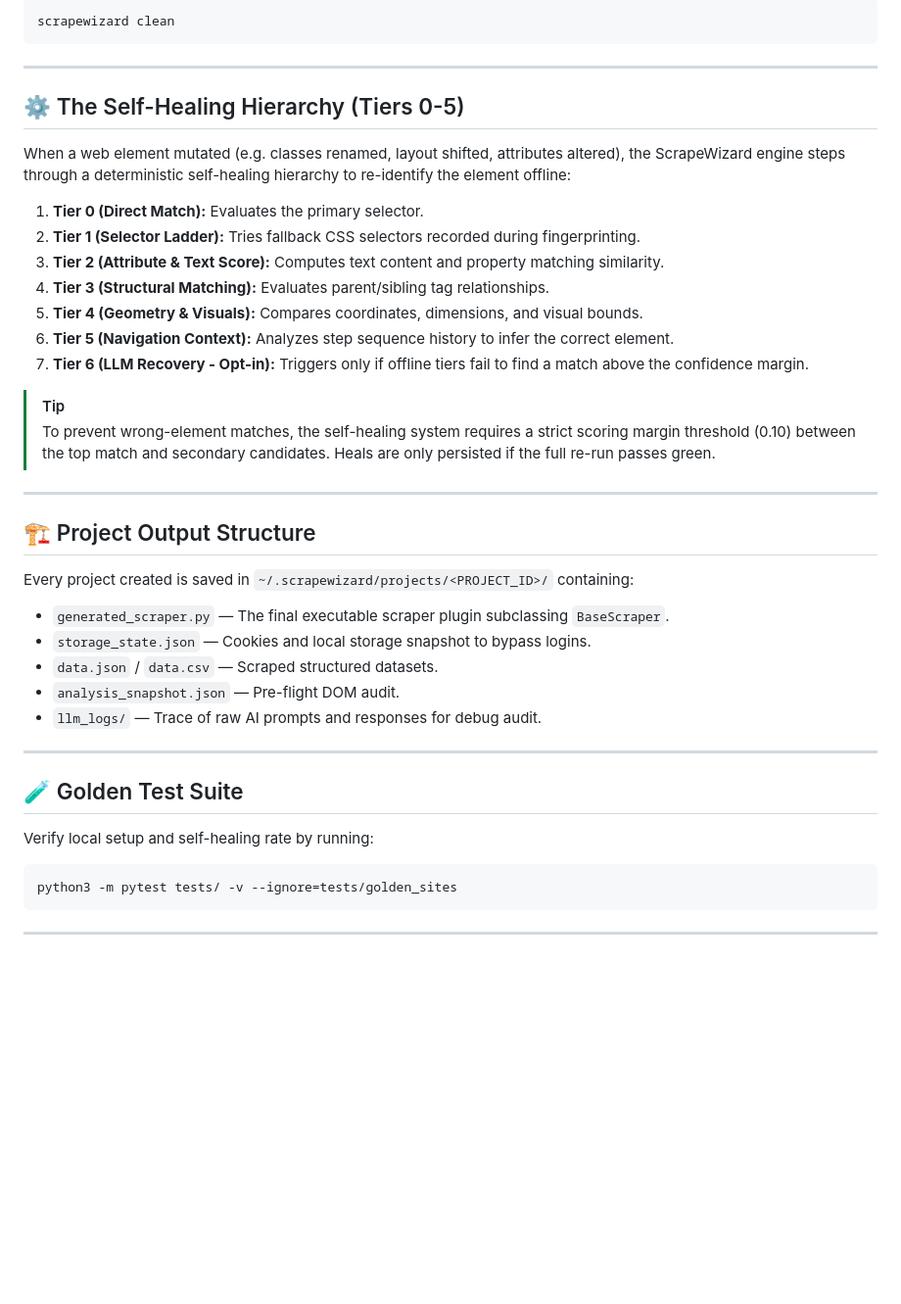
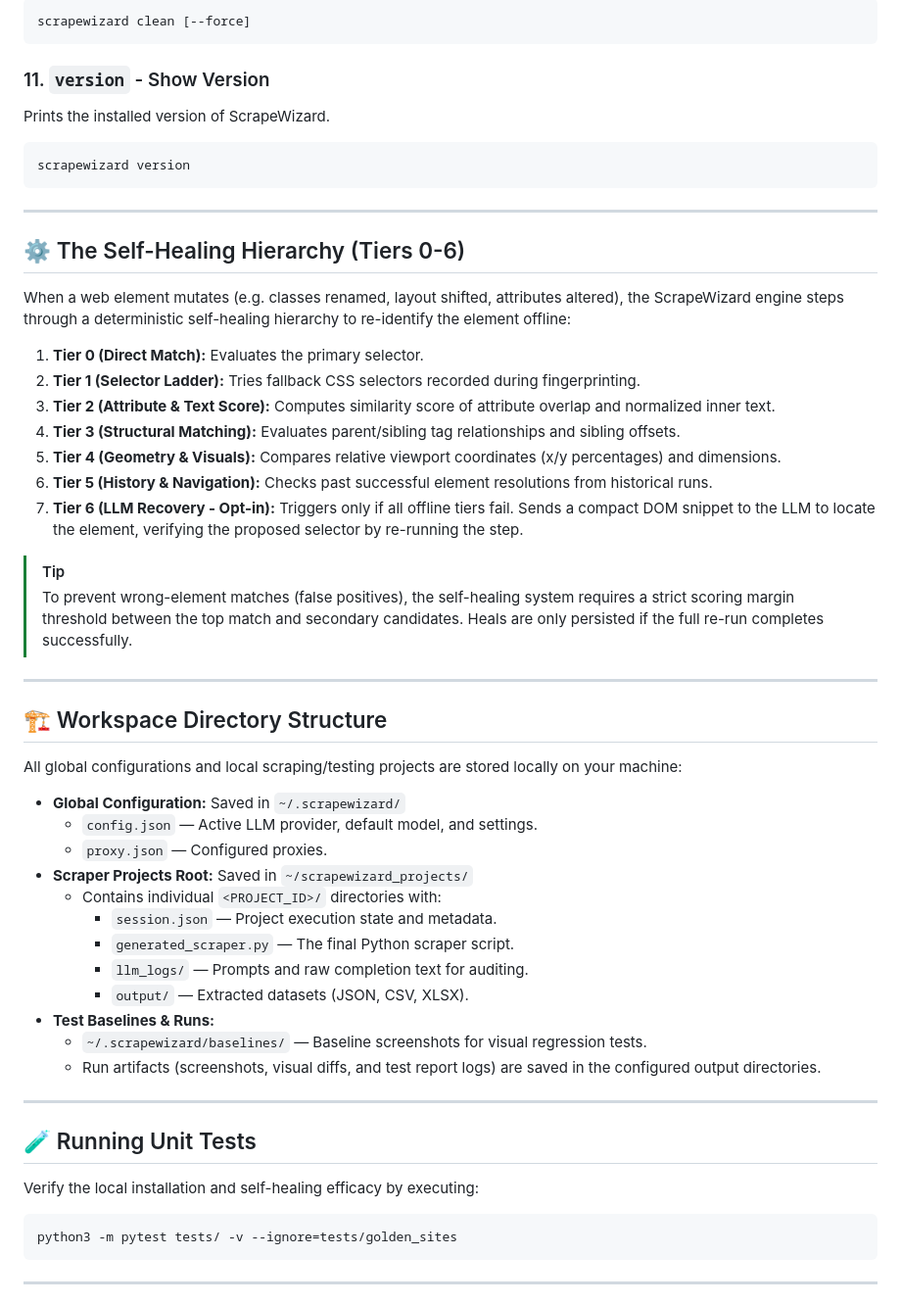
Before and after one commit to pras-ops/ScrapeWizard, a Markdown page: README.md, the part around one of its changes. Shown at 98% size. Drawn GitHub-style; blank space fills up the shorter version.

````diff
--- a/README.md
+++ b/README.md
@@ -93,39 +141,53 @@ Purges cached test runs and deleted project files to free up disk space.
 ```bash
-scrapewizard clean
+scrapewizard clean [--force]
+```
+
+### 11. `version` - Show Version
+Prints the installed version of ScrapeWizard.
+```bash
+scrapewizard version
 ```
 
 ---
 
-## ⚙️ The Self-Healing Hierarchy (Tiers 0-5)
+## ⚙️ The Self-Healing Hierarchy (Tiers 0-6)
 
-When a web element mutated (e.g. classes renamed, layout shifted, attributes altered), the ScrapeWizard engine steps through a deterministic self-healing hierarchy to re-identify the element offline:
+When a web element mutates (e.g. classes renamed, layout shifted, attributes altered), the ScrapeWizard engine steps through a deterministic self-healing hierarchy to re-identify the element offline:
 
-1.  **Tier 0 (Direct Match):** Evaluates the primary selector.
-2.  **Tier 1 (Selector Ladder):** Tries fallback CSS selectors recorded during fingerprinting.
-3.  **Tier 2 (Attribute & Text Score):** Computes text content and property matching similarity.
-4.  **Tier 3 (Structural Matching):** Evaluates parent/sibling tag relationships.
-5.  **Tier 4 (Geometry & Visuals):** Compares coordinates, dimensions, and visual bounds.
-6.  **Tier 5 (Navigation Context):** Analyzes step sequence history to infer the correct element.
-7.  **Tier 6 (LLM Recovery - Opt-in):** Triggers only if offline tiers fail to find a match above the confidence margin.
+1. **Tier 0 (Direct Match):** Evaluates the primary selector.
+2. **Tier 1 (Selector Ladder):** Tries fallback CSS selectors recorded during fingerprinting.
+3. **Tier 2 (Attribute & Text Score):** Computes similarity score of attribute overlap and normalized inner text.
+4. **Tier 3 (Structural Matching):** Evaluates parent/sibling tag relationships and sibling offsets.
+5. **Tier 4 (Geometry & Visuals):** Compares relative viewport coordinates (x/y percentages) and dimensions.
+6. **Tier 5 (History & Navigation):** Checks past successful element resolutions from historical runs.
+7. **Tier 6 (LLM Recovery - Opt-in):** Triggers only if all offline tiers fail. Sends a compact DOM snippet to the LLM to locate the element, verifying the proposed selector by re-running the step.
 
 > [!TIP]
-> To prevent wrong-element matches, the self-healing system requires a strict scoring margin threshold (0.10) between the top match and secondary candidates. Heals are only persisted if the full re-run passes green.
+> To prevent wrong-element matches (false positives), the self-healing system requires a strict scoring margin threshold between the top match and secondary candidates. Heals are only persisted if the full re-run completes successfully.
 
 ---
 
-## 🏗️ Project Output Structure
+## 🏗️ Workspace Directory Structure
 
-Every project created is saved in `~/.scrapewizard/projects/<PROJECT_ID>/` containing:
-*   `generated_scraper.py` — The final executable scraper plugin subclassing `BaseScraper`.
-*   `storage_state.json` — Cookies and local storage snapshot to bypass logins.
-*   `data.json` / `data.csv` — Scraped structured datasets.
-*   `analysis_snapshot.json` — Pre-flight DOM audit.
-*   `llm_logs/` — Trace of raw AI prompts and responses for debug audit.
+All global configurations and local scraping/testing projects are stored locally on your machine:
+
+* **Global Configuration:** Saved in `~/.scrapewizard/`
+  * `config.json` — Active LLM provider, default model, and settings.
+  * `proxy.json` — Configured proxies.
+* **Scraper Projects Root:** Saved in `~/scrapewizard_projects/`
+  * Contains individual `<PROJECT_ID>/` directories with:
+    * `session.json` — Project execution state and metadata.
+    * `generated_scraper.py` — The final Python scraper script.
+    * `llm_logs/` — Prompts and raw completion text for auditing.
+    * `output/` — Extracted datasets (JSON, CSV, XLSX).
+* **Test Baselines & Runs:**
+  * `~/.scrapewizard/baselines/` — Baseline screenshots for visual regression tests.
+  * Run artifacts (screenshots, visual diffs, and test report logs) are saved in the configured output directories.
 
 ---
 
-## 🧪 Golden Test Suite
-Verify local setup and self-healing rate by running:
+## 🧪 Running Unit Tests
+Verify the local installation and self-healing efficacy by executing:
 ```bash
 python3 -m pytest tests/ -v --ignore=tests/golden_sites
 ```
````
Also changed, not shown: other parts of README.md (+89 -41 lines).
